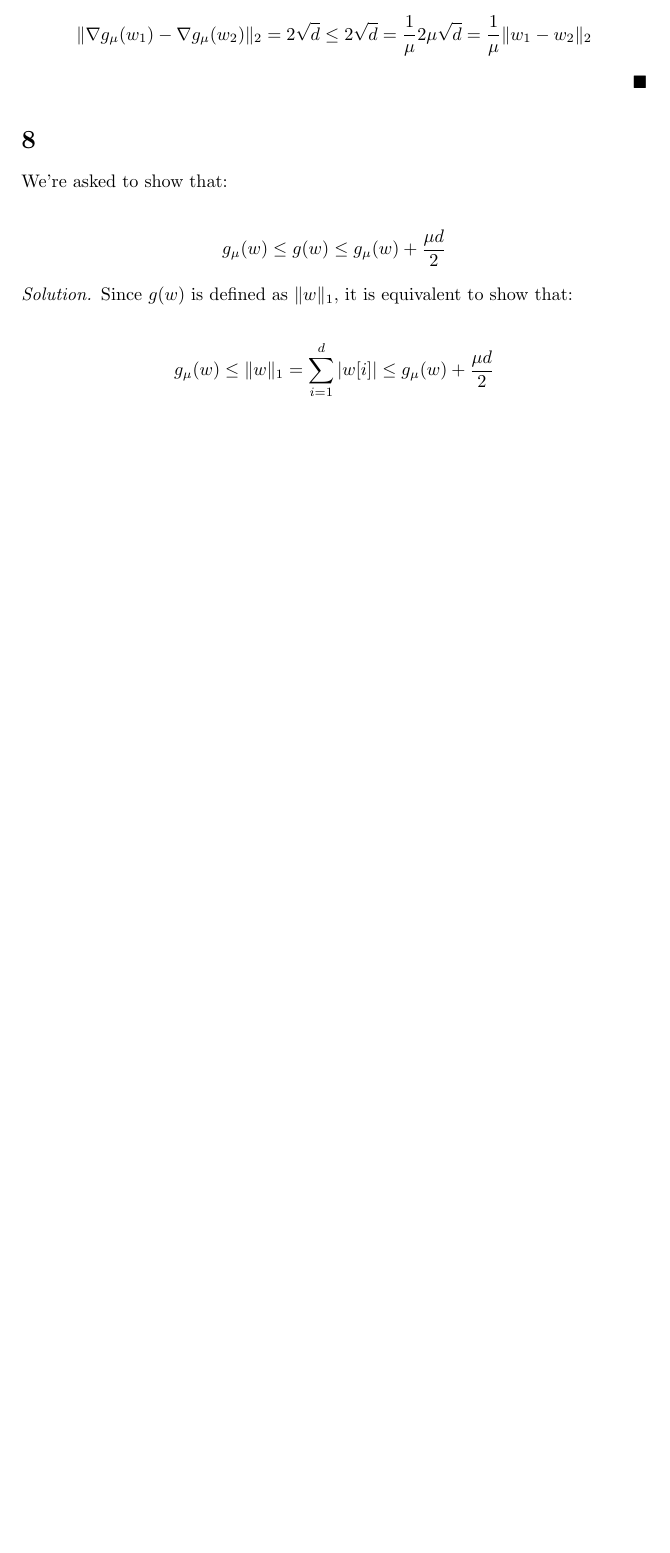
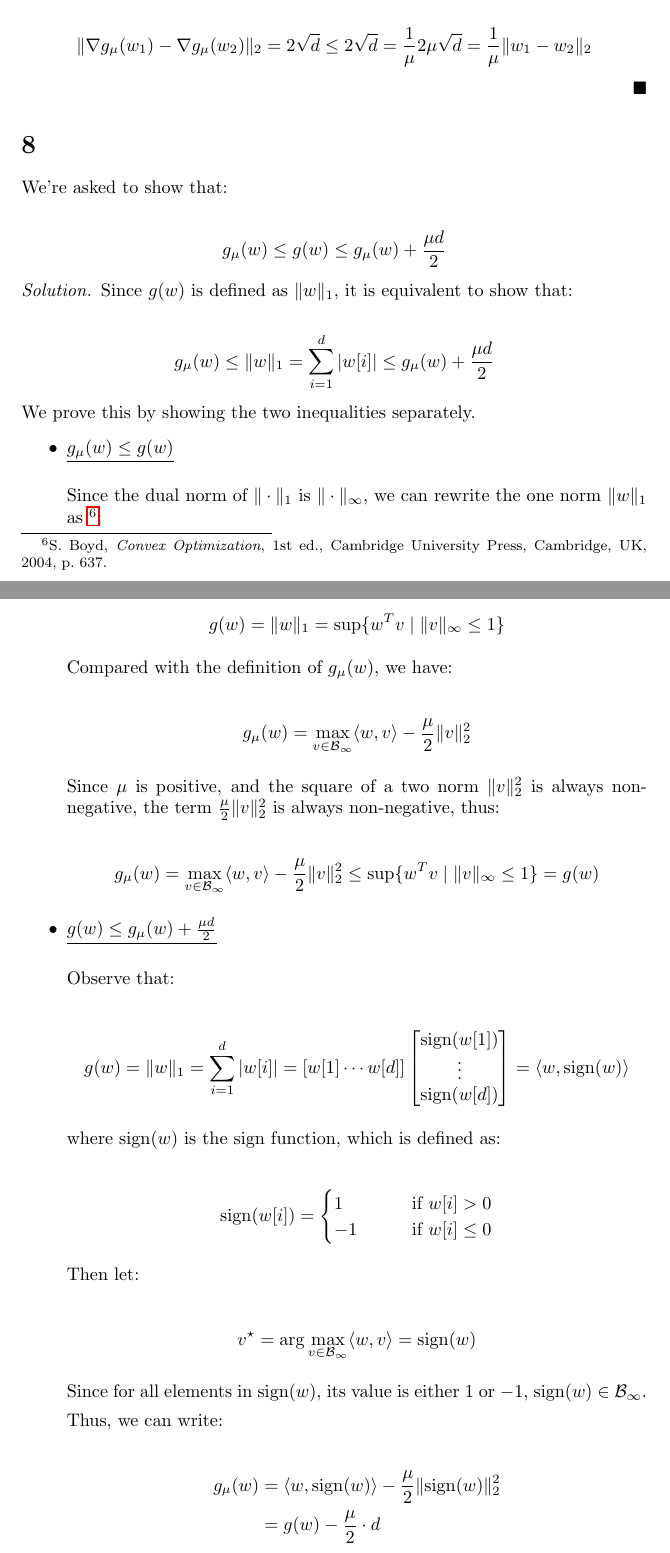
Before and after one commit to pipi-bear/NTU-OA-2025, a LaTeX problem sheet (HW2/r13922136_hw2.tex): part of page 18 of 18 before the commit and two parts of pages 18 and 19 of 20 after it, the two joined at a grey line, cut so that both start at the same text, the shorter picture padded with empty space. Compiled offline with pdfLaTeX.

Commit message:
Finished HW2 problem 8

```diff
--- a/HW2/r13922136_hw2.tex
+++ b/HW2/r13922136_hw2.tex
@@ -1189,3 +1189,74 @@ We're asked to show that:
         g_\mu(w) \leq \Vert w \Vert_1  = \sum_{i=1}^d \vert w[i] \vert \leq g_\mu(w) + \frac{\mu d}{2}
     \end{align*}
 
+    We prove this by showing the two inequalities separately.
+
+    \begin{itemize}
+        \item \underline{$g_\mu(w) \leq g(w)$}
+        \bigskip
+
+        Since the dual norm of $\Vert \cdot \Vert_1$ is $\Vert \cdot \Vert_\infty$,
+        we can rewrite the one norm $\Vert w \Vert_1$ as
+        \footnote{S. Boyd, \textit{Convex Optimization}, 1st ed., Cambridge University Press, Cambridge, UK, 2004, p.~637.}:
+
+        \begin{align*}
+            g(w) = \Vert w \Vert_1 = \sup \{w^T v \mid \Vert v \Vert_\infty \leq 1\}
+        \end{align*}
+
+        Compared with the definition of $g_\mu(w)$, we have:
+
+        \begin{align*}
+            g_\mu(w) = \max_{v \in \mathcal{B}_\infty} \langle w, v \rangle - \frac{\mu}{2} \Vert v \Vert_2^2
+        \end{align*}
+
+        Since $\mu$ is positive, and the square of a two norm $\Vert v \Vert_2^2$ is always non-negative,
+        the term $\frac{\mu}{2} \Vert v \Vert_2^2$ is always non-negative, thus:
+
+        \begin{align*}
+            g_\mu(w) = \max_{v \in \mathcal{B}_\infty} \langle w, v \rangle - \frac{\mu}{2} \Vert v \Vert_2^2
+            \leq \sup \{w^T v \mid \Vert v \Vert_\infty \leq 1\} = g(w)
+        \end{align*}
+
+        \item \underline{$g(w) \leq g_\mu(w) + \frac{\mu d}{2}$}
+        \bigskip
+
+        Observe that:
+
+        \begin{align*}
+            g(w)
+            = \Vert w \Vert_1
+            = \sum_{i=1}^d \vert w[i] \vert
+            = \left[ w[1] \cdots w[d] \right]
+            \begin{bmatrix}
+                \mathrm{sign}(w[1]) \\
+                \vdots \\
+                \mathrm{sign}(w[d])
+            \end{bmatrix}
+            = \langle w, \mathrm{sign}(w) \rangle
+        \end{align*}
+
+        where $\mathrm{sign}(w)$ is the sign function, which is defined as:
+
+        \begin{align*}
+            \mathrm{sign}(w[i]) = \begin{cases}
+                1 \qquad &\text{if } w[i] > 0 \\
+                -1 \qquad &\text{if } w[i] \leq 0 \\
+            \end{cases}
+        \end{align*}
+
+        Then let:
+
+        \begin{align*}
+            v^\star = \arg\max_{v \in \mathcal{B}_\infty} \langle w, v \rangle = \mathrm{sign}(w)
+        \end{align*}
+
+        Since for all elements in $\mathrm{sign}(w)$, its value is either $1$ or $-1$,
+        $\mathrm{sign}(w) \in \mathcal{B}_\infty$.
+
+        Thus, we can write:
+
+        \begin{align*}
+            g_\mu(w)
+            &= \langle w, \mathrm{sign}(w) \rangle - \frac{\mu}{2} \Vert \mathrm{sign}(w) \Vert_2^2 \\
+            &= g(w) - \frac{\mu}{2} \cdot d \\
+        \end{align*}
```
Also changed, not shown: HW2/r13922136_hw2.pdf, HW2/r13922136_hw2.tex (19 more changed lines).
